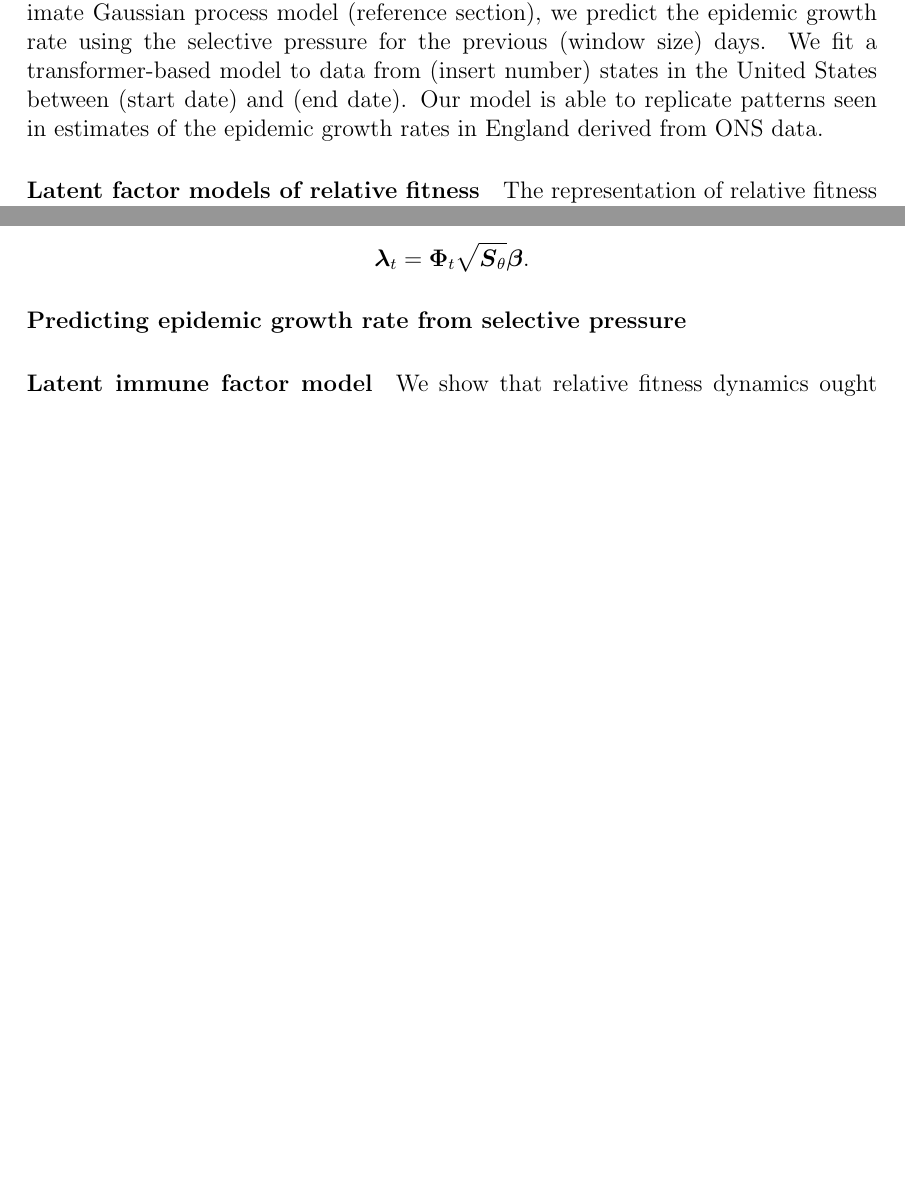
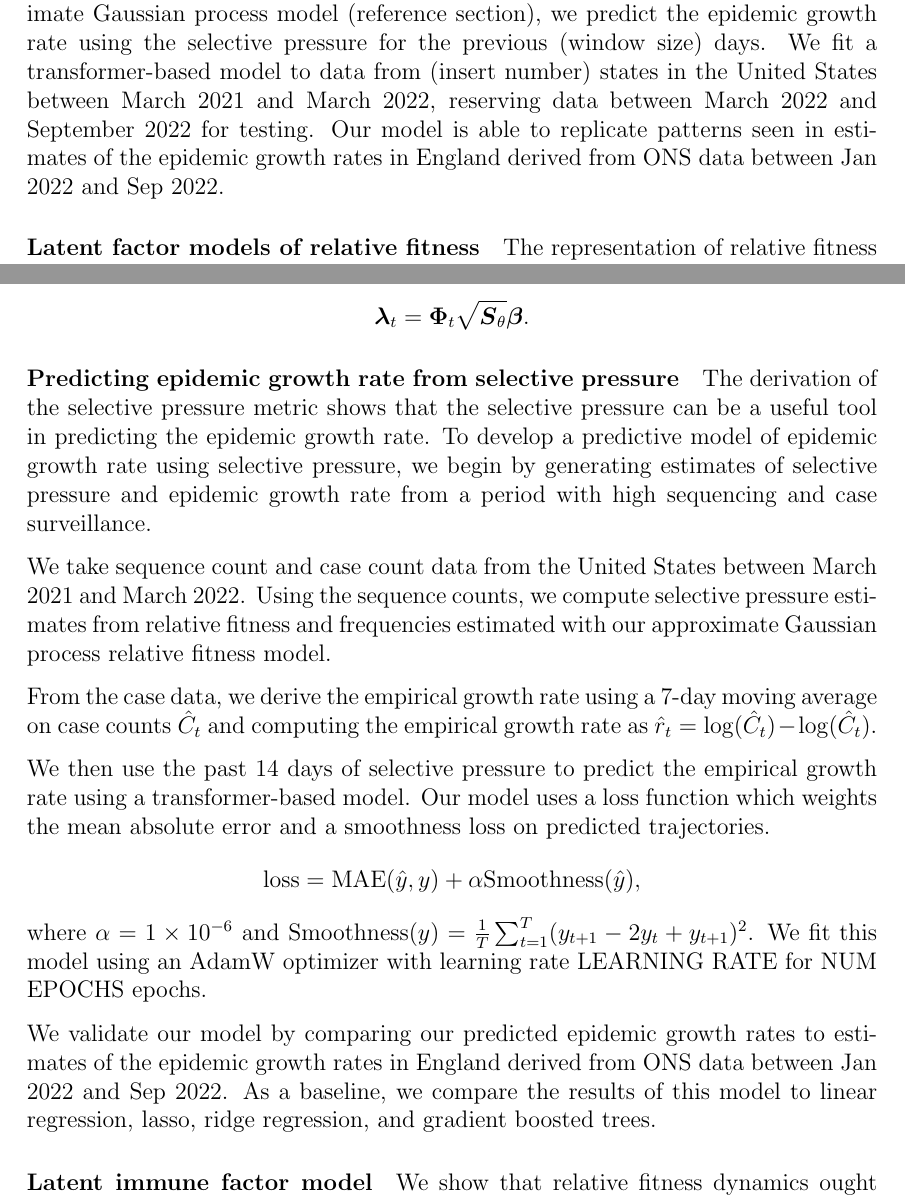
Before and after one commit to blab/relative-fitness-mechanisms, a LaTeX paper (manuscript/relative-fitness-mechanisms.tex): two parts of pages 15 and 19 of 24, joined at a grey line, cut so that both start at the same text, the shorter picture padded with empty space. Compiled offline with pdfLaTeX.

Commit message:
Details on selective pressure model

```diff
--- a/manuscript/relative-fitness-mechanisms.tex
+++ b/manuscript/relative-fitness-mechanisms.tex
@@ -560,8 +560,10 @@ First, we define a cumulative selective pressure as
 
 Motivated by the relationship between the epidemic growth rate and the selective pressure demonstrated above, we developed a predictive model of the epidemic growth rate using estimates of selective pressure.
 Using estimated selective pressure from the approximate Gaussian process model (reference section), we predict the epidemic growth rate using the selective pressure for the previous (window size) days.
-We fit a transformer-based model to data from (insert number) states in the United States between (start date) and (end date).
-Our model is able to replicate patterns seen in estimates of the epidemic growth rates in England derived from ONS data.
+We fit a transformer-based model to data from (insert number) states in the United States between March 2021 and March 2022, reserving data between March 2022 and September 2022 for testing.
+Our model is able to replicate patterns seen in estimates of the epidemic growth rates in England derived from ONS data between Jan 2022 and Sep 2022.
+
+%TODO: Estimate correlation between the predictions and the values.
 
 \begin{figure}[h]
     \centering
@@ -708,6 +710,25 @@ Since the eigenvalues and eigenfunctions are shared across variants, this allows
 
 \paragraph{Predicting epidemic growth rate from selective pressure}%
 
+The derivation of the selective pressure metric shows that the selective pressure can be a useful tool in predicting the epidemic growth rate.
+To develop a predictive model of epidemic growth rate using selective pressure, we begin by generating estimates of selective pressure and epidemic growth rate from a period with high sequencing and case surveillance.
+
+We take sequence count and case count data from the United States between March 2021 and March 2022.
+Using the sequence counts, we compute selective pressure estimates from relative fitness and frequencies estimated with our approximate Gaussian process relative fitness model.
+
+From the case data, we derive the empirical growth rate using a 7-day moving average on case counts $\hat{C}_{t}$ and computing the empirical growth rate as $\hat{r}_{t} = \log(\hat{C}_{t}) - \log(\hat{C}_{t})$.
+
+We then use the past 14 days of selective pressure to predict the empirical growth rate using a transformer-based model.
+Our model uses a loss function which weights the mean absolute error and a smoothness loss on predicted trajectories.
+\begin{equation*}
+    \text{loss} = \text{MAE}(\hat{y}, y) + \alpha \text{Smoothness}(\hat{y}),
+\end{equation*}
+where $\alpha = 1\times 10^{-6}$ and $\text{Smoothness}(y) = \frac{1}{T}\sum_{t=1}^{T} (y_{t+1} - 2 y_{t} + y_{t+1})^{2}$.
+We fit this model using an AdamW optimizer with learning rate LEARNING RATE for NUM EPOCHS epochs.
+
+We validate our model by comparing our predicted epidemic growth rates to estimates of the epidemic growth rates in England derived from ONS data between Jan 2022 and Sep 2022.
+As a baseline, we compare the results of this model to linear regression, lasso, ridge regression, and gradient boosted trees.
+
 % Mention data source for training and evaluation data
 
 % Mention model specification, cross-validation, and ...
```
